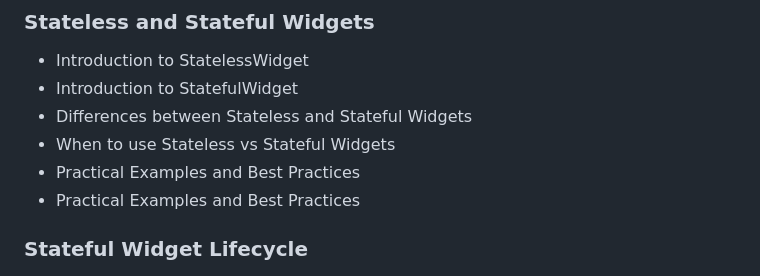
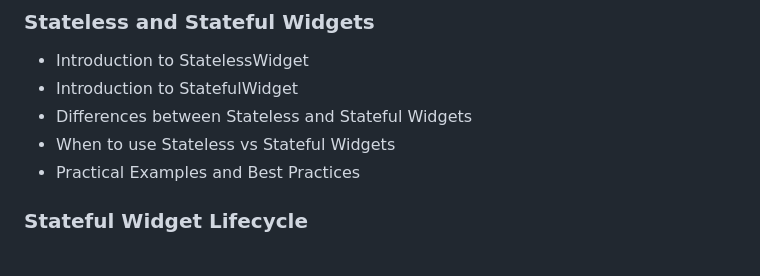
Before and after one commit to ibtisamafzal/SP25-Flutter, a Markdown page: README.md, the part around the change. Rendered like a GitHub page.

Commit message:
updated-readme

```diff
--- a/README.md
+++ b/README.md
@@ -29,7 +29,6 @@ This Bootcamp covers Flutter’s essential and advanced concepts, UI/UX best pra
 - Introduction to StatefulWidget
 - Differences between Stateless and Stateful Widgets
 - When to use Stateless vs Stateful Widgets
-- Practical Examples and Best Practices
 - Practical Examples and Best Practices
 
 ### Stateful Widget Lifecycle
```
